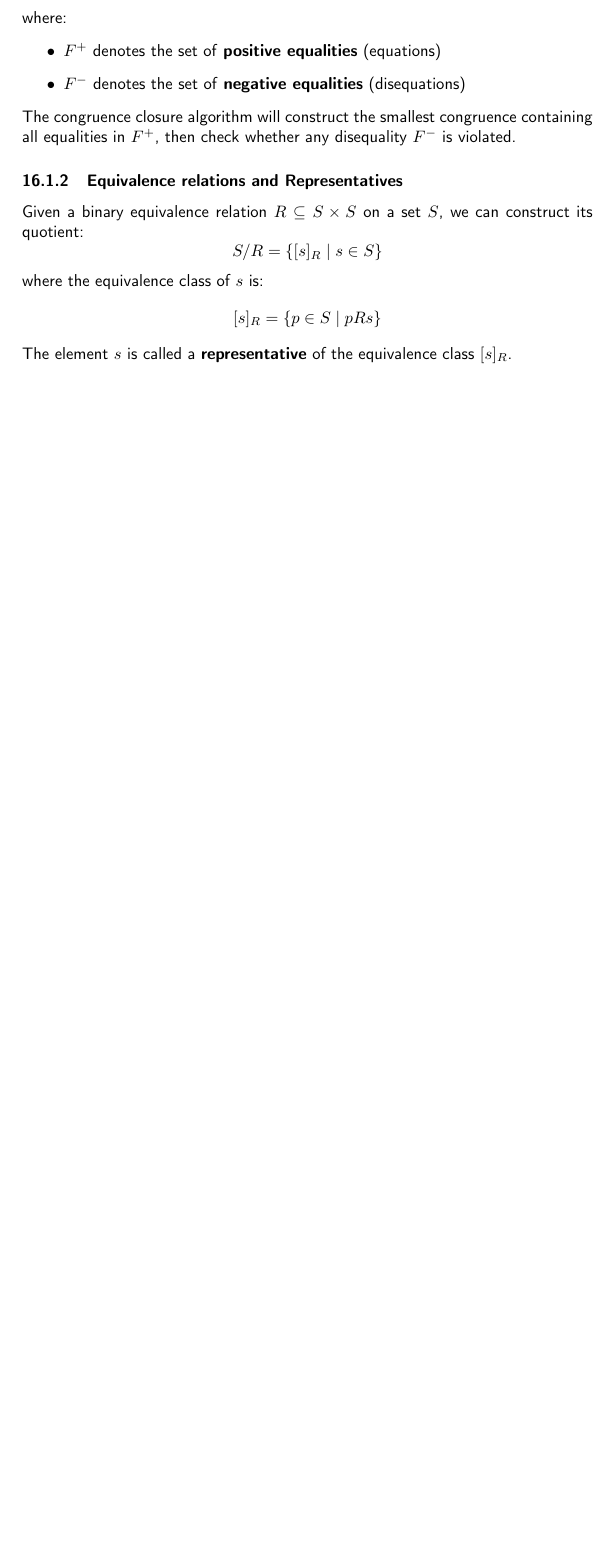
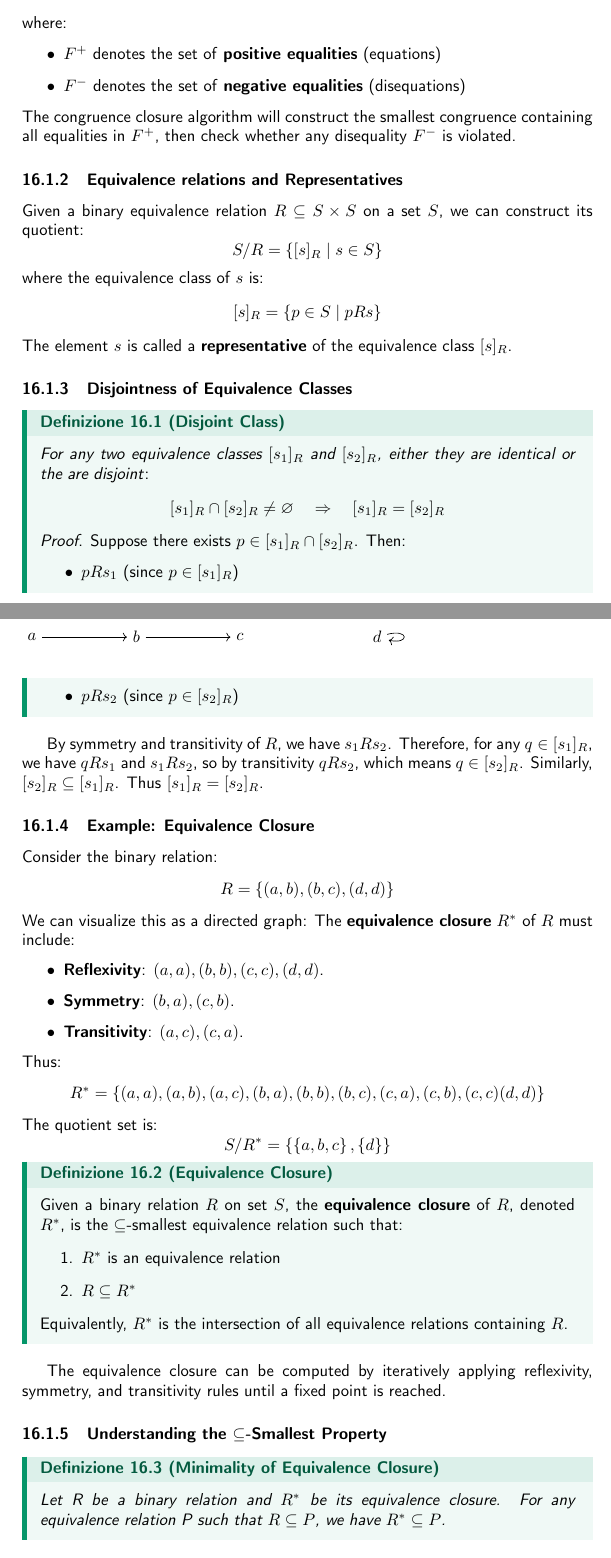
Before and after one commit to Toffa04/Artificial-Intelligence-Master, a LaTeX document (Primo-Anno/Automated-Reasoning/automated-reasoning.tex): part of page 30 of 30 before the commit and two parts of pages 30 and 31 of 33 after it, the two joined at a grey line, cut so that both start at the same text, the shorter picture padded with empty space. The pictures show the PDF file Primo-Anno/Automated-Reasoning/automated-reasoning.pdf that the author committed with the source.

Commit message:
Aggiornamento appunti AR

```diff
--- a/Primo-Anno/Automated-Reasoning/automated-reasoning.tex
+++ b/Primo-Anno/Automated-Reasoning/automated-reasoning.tex
@@ -1417,3 +1417,30 @@ where the equivalence class of \( s \) is:
   [s]_R = \left\{ p \in S \;|\; pRs \right\}
 \]
 The element \( s \) is called a \textbf{representative} of the equivalence class \( [s]_R \).
+\subsubsection{Disjointness of Equivalence Classes}
+\begin{definition}{Disjoint Class}
+\centering
+\textit{For any two equivalence classes \( [s_1]_R \) and \( [s_2]_R \), either they are identical or the
+are disjoint}:
+\[
+  [s_1]_R \cap [s_2]_R \neq \varnothing \quad \Rightarrow \quad [s_1]_R = [s_2]_R
+\]
+\textit{Proof}. Suppose there exists \( p \in [s_1]_R \cap [s_2]_R \). Then:
+\begin{itemize}
+	\item \( p R s_1 \) (since \( p \in [s_1]_R \))
+	\item \( p R s_2 \) (since \( p \in [s_2]_R \))
+\end{itemize}
+\end{definition}
+By symmetry and transitivity of \( R \), we have \( s_1 R s_2 \). Therefore, for any \( q \in [s_1]_R \), we have \( q R s_1 \) and
+\( s_1 R s_2 \), so by transitivity \( q R s_2 \), which means \( q \in [s_2]_R \). Similarly, \( [s_2]_R \subseteq [s_1]_R \). Thus
+\( [s_1]_R = [s_2]_R \).
+\subsubsection{Example: Equivalence Closure}
+Consider the binary relation:
+\[
+  R = \left\{ (a,b),(b,c),(d,d) \right\}
+\]
+We can visualize this as a directed graph:
+\begin{figure}
+	\begin{tikzpicture}[->, node distance = 1.8cm]
+		\node (a) {$a$};
+		\node (b) [right=of a] {$b$};
@@ -1419,0 +1451,49 @@ The element \( s \) is called a \textbf{representative} of the equivalence class
+		\draw (b) -- (c);
+		\draw (d) edge [loop right] ();
+	\end{tikzpicture}
+\end{figure}
+The \textbf{equivalence closure} \( R^* \) of \( R \) must include:
+\begin{itemize}
+	\item \textbf{Reflexivity}: \( (a,a),(b,b),(c,c),(d,d) \).
+	\item \textbf{Symmetry}: \( (b,a),(c,b) \).
+	\item \textbf{Transitivity}: \( (a,c),(c,a) \).
+\end{itemize}
+Thus:
+\[
+  R^* = \left\{ (a,a),(a,b),(a,c),(b,a),(b,b),(b,c),(c,a),(c,b),(c,c)(d,d) \right\}
+\]
+The quotient set is:
+\[
+  S/R^* = \left\{ \left\{a,b,c \right\}, \left\{d\right\} \right\}
+\]
+\begin{definition}{Equivalence Closure}
+\centering
+Given a binary relation \( R \) on set \( S \), the \textbf{equivalence closure} of \( R \), denoted \( R^* \), is the
+\( \subseteq \)-smallest equivalence relation such that:
+\begin{enumerate}
+	\item \( R^* \) is an equivalence relation
+	\item \( R \subseteq R^* \)
+\end{enumerate}
+Equivalently, \( R^* \) is the intersection of all equivalence relations containing \( R \).
+\end{definition}
+The equivalence closure can be computed by iteratively applying reflexivity, symmetry, and transitivity rules
+until a fixed point is reached.
+\subsubsection{Understanding the \( \subseteq \)-Smallest Property}
+\begin{definition}{Minimality of Equivalence Closure}
+\centering
+\textit{Let R be a binary relation and \( R^* \) be its equivalence closure. For any equivalence relation P such that
+\( R \subseteq P \), we have \( R^* \subseteq P \).}
+\end{definition}
+This means that \( R^* \) is the \textbf{smallest} equivalence relation containing \( R \) with respect to the subset ordering \( \subseteq \).
+\begin{definition}{Congruence Closure}
+\centering
+Given a binary relation \( R \), the \textbf{congruence closure} of \( R \), denoted \( R_{cong}^{*} \) is the
+\( \subseteq \)-smallest relation such that:
+\begin{enumerate}
+	\item \( R_{cong}^{*} \) is a congruence relation
+	\item \( R \subseteq R_{cong}^{*} \)
+\end{enumerate}
+\end{definition}
+A congruence relation is an equivalence realtion that is preserved under function application: if
+\( s_1 \backsim t_1, \ldots, s_n \backsim t_n \), then \( f(s_1, \ldots, s_n) \backsim f(t_1, \ldots, t_n) \) for all function
+symbols \( f \).
```
Also changed, not shown: Primo-Anno/Automated-Reasoning/automated-reasoning.pdf, Primo-Anno/Automated-Reasoning/automated-reasoning.tex (70 more changed lines), 7 other files.
